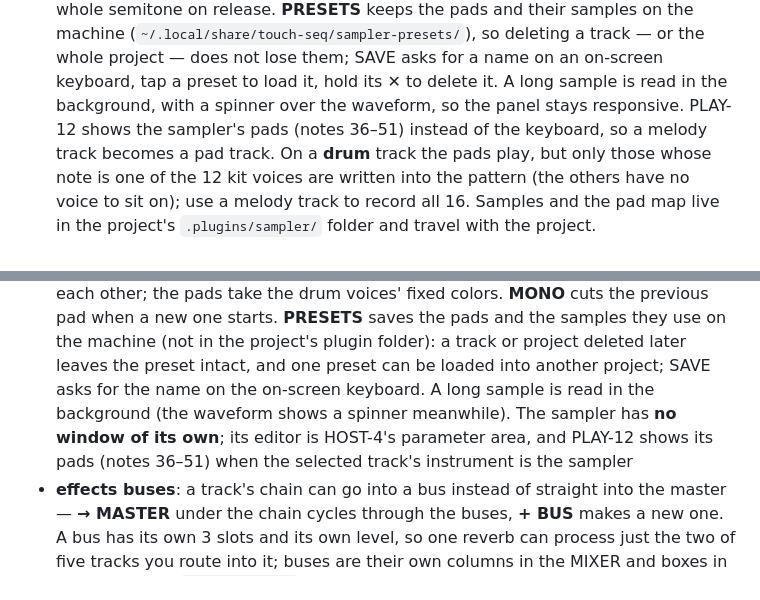
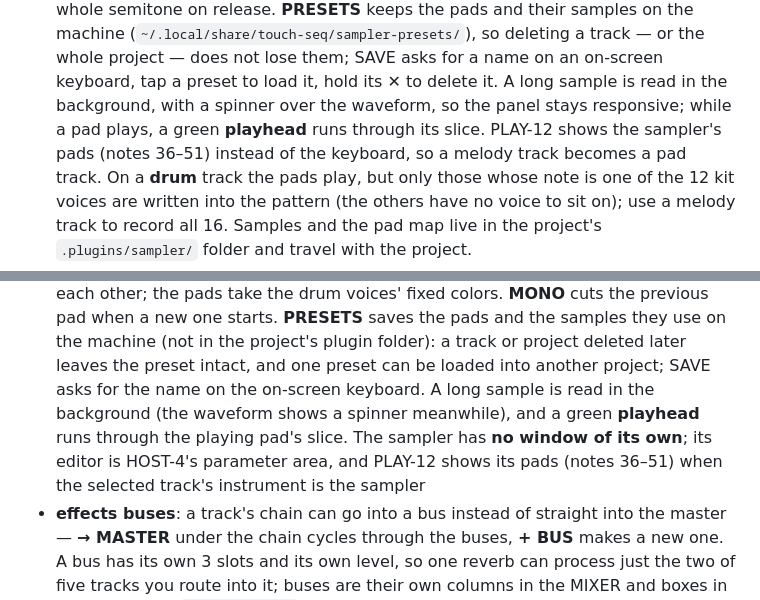
Before and after one commit to marcin-koziol/touch-seq, a Markdown page: README.md, 2 parts joined by grey strips. Drawn GitHub-style.

Commit message:
sampler: a playhead over the waveform while a pad plays

```diff
--- a/README.md
+++ b/README.md
@@ -73,7 +73,8 @@ cursor, and change the arrangement **on the bar** instead of on the downbeat of
   keeps the pads and their samples on the machine (`~/.local/share/touch-seq/sampler-presets/`), so deleting
   a track — or the whole project — does not lose them; SAVE asks for a name on an on-screen keyboard, tap a
   preset to load it, hold its ✕ to delete it. A long sample is read in the background, with a spinner over
-  the waveform, so the panel stays responsive. PLAY-12 shows the sampler's pads
+  the waveform, so the panel stays responsive; while a pad plays, a green **playhead** runs through its slice.
+  PLAY-12 shows the sampler's pads
   (notes 36–51) instead of the keyboard, so a melody track becomes a pad track. On a **drum** track the pads
   play, but only those whose note is one of the 12 kit voices are written into the pattern (the others have
   no voice to sit on); use a melody track to record all 16. Samples and the pad map live
@@ -241,8 +242,9 @@ the first free name (*Touch-Seq 2*, …) and says so in HOST-4's status line: bo
   **MONO** cuts the previous pad when a new one starts. **PRESETS** saves the pads and the
   samples they use on the machine (not in the project's plugin folder): a track or project deleted later
   leaves the preset intact, and one preset can be loaded into another project; SAVE asks for the name on the
-  on-screen keyboard. A long sample is read in the background (the waveform shows a spinner meanwhile). The
-  sampler has **no window of its own**; its editor is HOST-4's parameter area, and PLAY-12 shows its pads
+  on-screen keyboard. A long sample is read in the background (the waveform shows a spinner meanwhile), and a
+  green **playhead** runs through the playing pad's slice. The sampler has **no window of its own**; its editor
+  is HOST-4's parameter area, and PLAY-12 shows its pads
   (notes 36–51) when the selected track's instrument is the sampler
 - **effects buses**: a track's chain can go into a bus instead of straight into the master — **→ MASTER** under
   the chain cycles through the buses, **+ BUS** makes a new one. A bus has its own 3 slots and its own level,
```
Also changed, not shown: other parts of README.md (+1 -1 lines), docs/screenshots/sampler-playhead.png (added), 6 other files.
